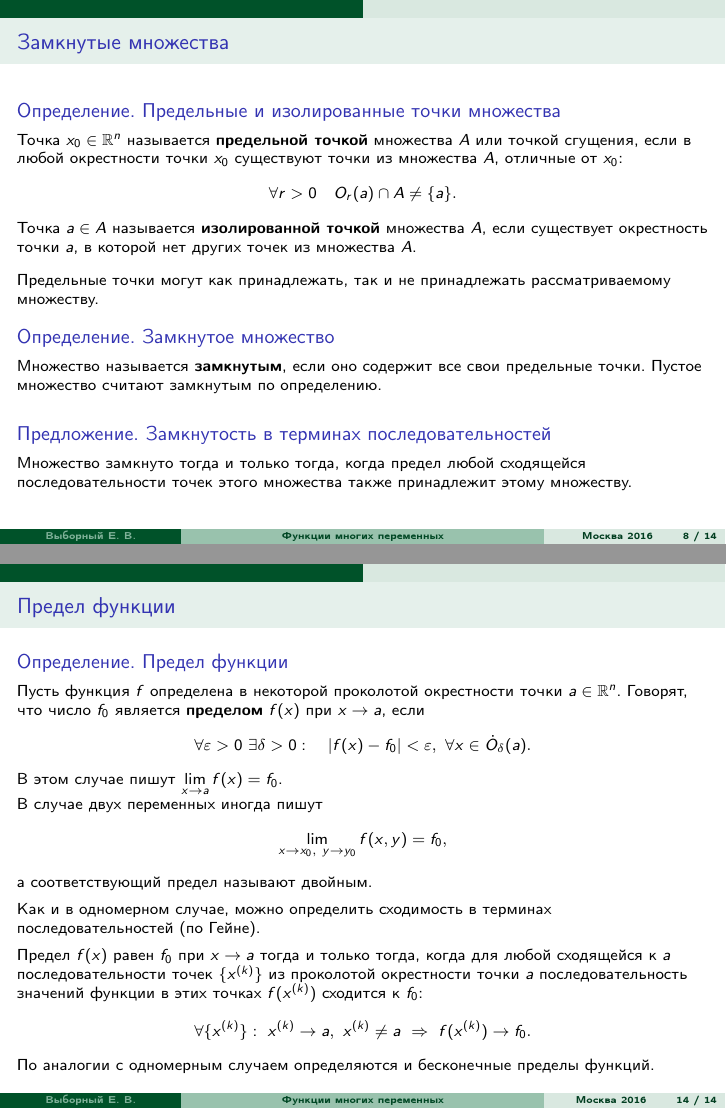
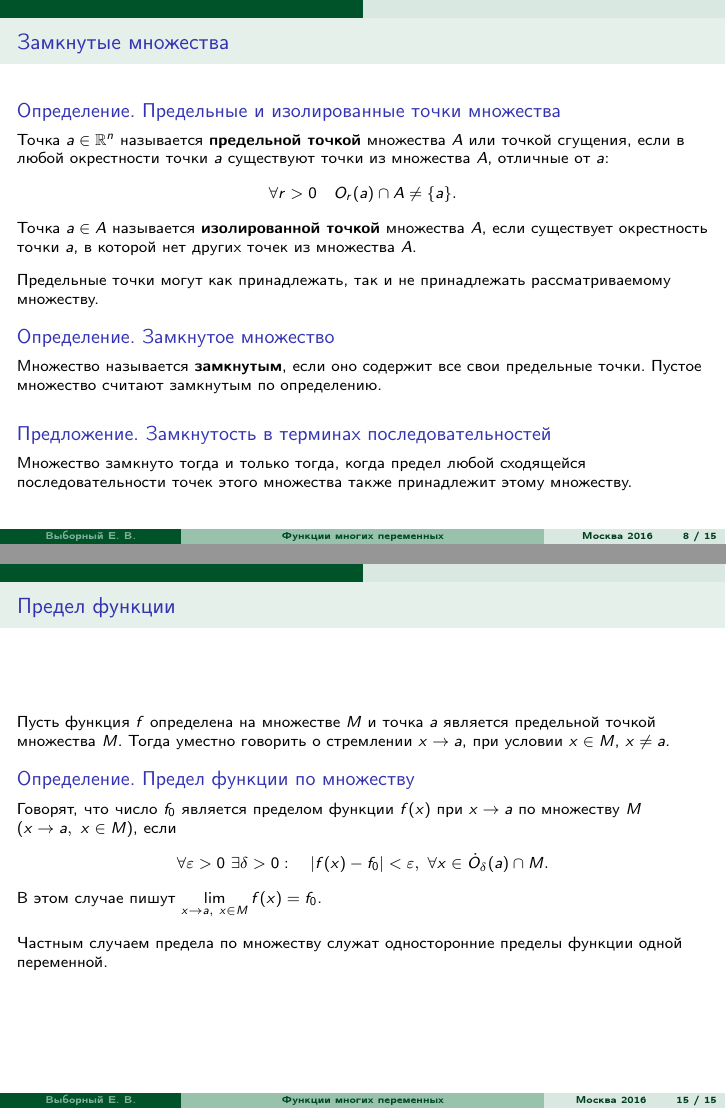
Before and after one commit to evybornyi/analysis-lecture-slides, LaTeX slides (Тема 6 (Функции многих переменных)/Выборный презентация 6.tex): pages 8 and 14 of 14 before the commit and pages 8 and 15 of 15 after it, joined at a grey line. Compiled offline with pdfLaTeX.

Commit message:
bug fixed and one slide add

```diff
--- a/Тема 6 (Функции многих переменных)/Выборный презентация 6.tex
+++ b/Тема 6 (Функции многих переменных)/Выборный презентация 6.tex
@@ -170,7 +170,7 @@ $$\bigcap\limits_{k=1}^{+\infty}A_k = \{ x\in\mathbb{R}\mid x\in A_k\ \forall k\
 
 \begin{frame}{Замкнутые множества}
 \begin{block}{Определение. Предельные и изолированные точки множества}
-Точка $x_0\in\mathbb{R}^n$ называется {\bf предельной точкой} множества $A$ или точкой сгущения, если в любой окрестности точки $x_0$ существуют точки из множества $A$, отличные от $x_0$:
+Точка $a \in\mathbb{R}^n$ называется {\bf предельной точкой} множества $A$ или точкой сгущения, если в любой окрестности точки $a$ существуют точки из множества $A$, отличные от $a$:
 $$\forall r>0\quad O_r(a)\cap A\ne \{a\}.$$
 Точка $a\in A$ называется {\bf изолированной точкой} множества $A$, если существует окрестность точки $a$, в которой нет других точек из множества $A$.
 \end{block}
@@ -275,4 +275,15 @@ $$\forall \{x^{(k)}\}:\ x^{(k)}\to a,\ x^{(k)}\ne a\ \Rightarrow \ f(x^{(k)})\to
 \end{block}
 \end{frame}
 
+\begin{frame}{Предел функции}
+Пусть функция $f$ определена на множестве $M$ и точка $a$ является предельной точкой множества  $M$. Тогда уместно говорить о стремлении $x\to a$, при условии $x\in M$, $x\ne a$.
+\begin{block}{ Определение. Предел функции по множеству}
+Говорят, что число $f_0$ является пределом функции $f(x)$ при $x\to a$ по множеству $M$ ($x\to a,\ x\in M$), если
+$$\forall \varepsilon>0\ \exists \delta>0:\quad |f(x) - f_0|<\varepsilon,\ \forall x\in \dot O_\delta(a)\cap M.$$
+В этом случае пишут $\displaystyle \lim_{x\to a,\ x\in M}f(x) = f_0$.
+\end{block}
+Частным случаем предела по множеству служат односторонние пределы функции одной переменной.
+\end{frame}
+
+
 \end{document}
```
Also changed, not shown: Тема 6 (Функции многих переменных)/Выборный презентация 6.pdf.
